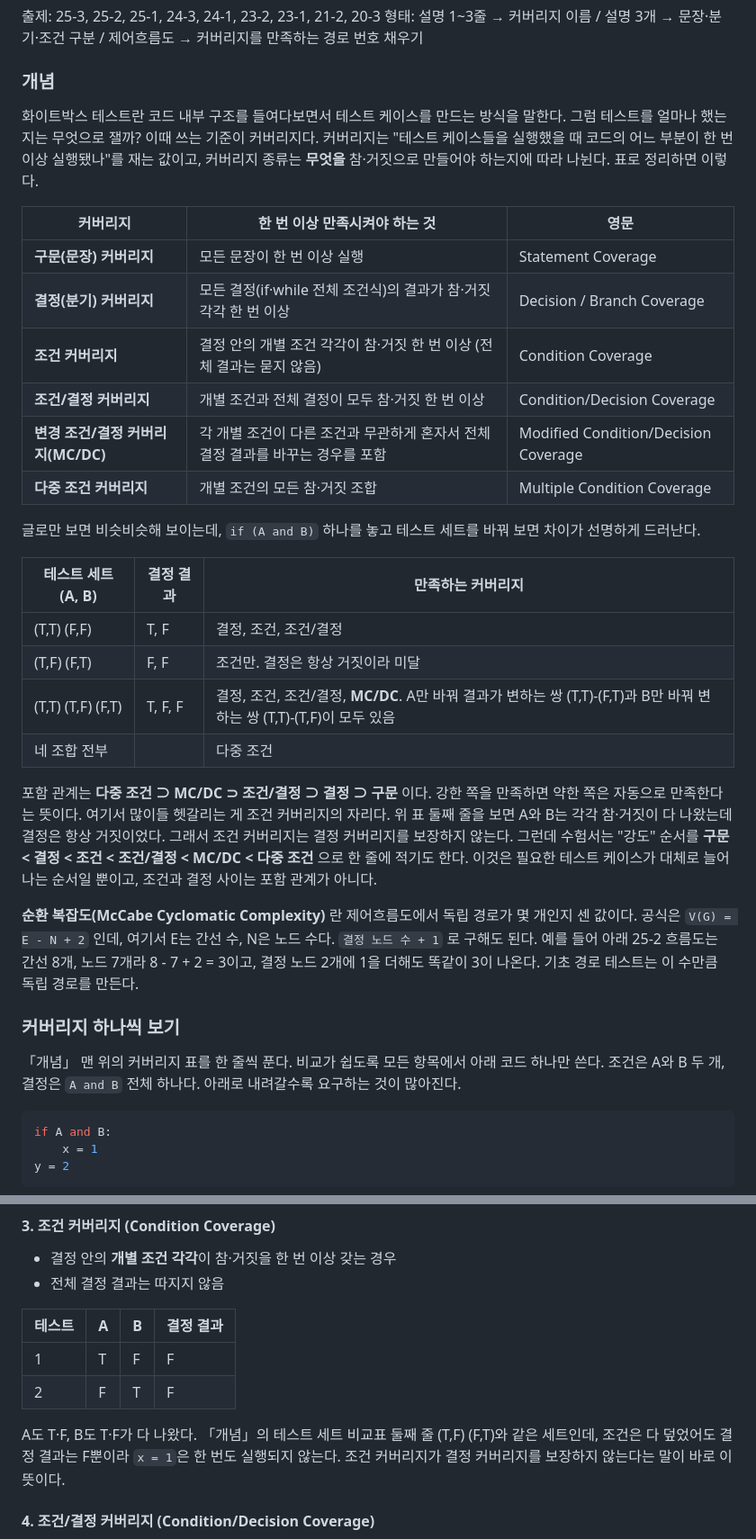
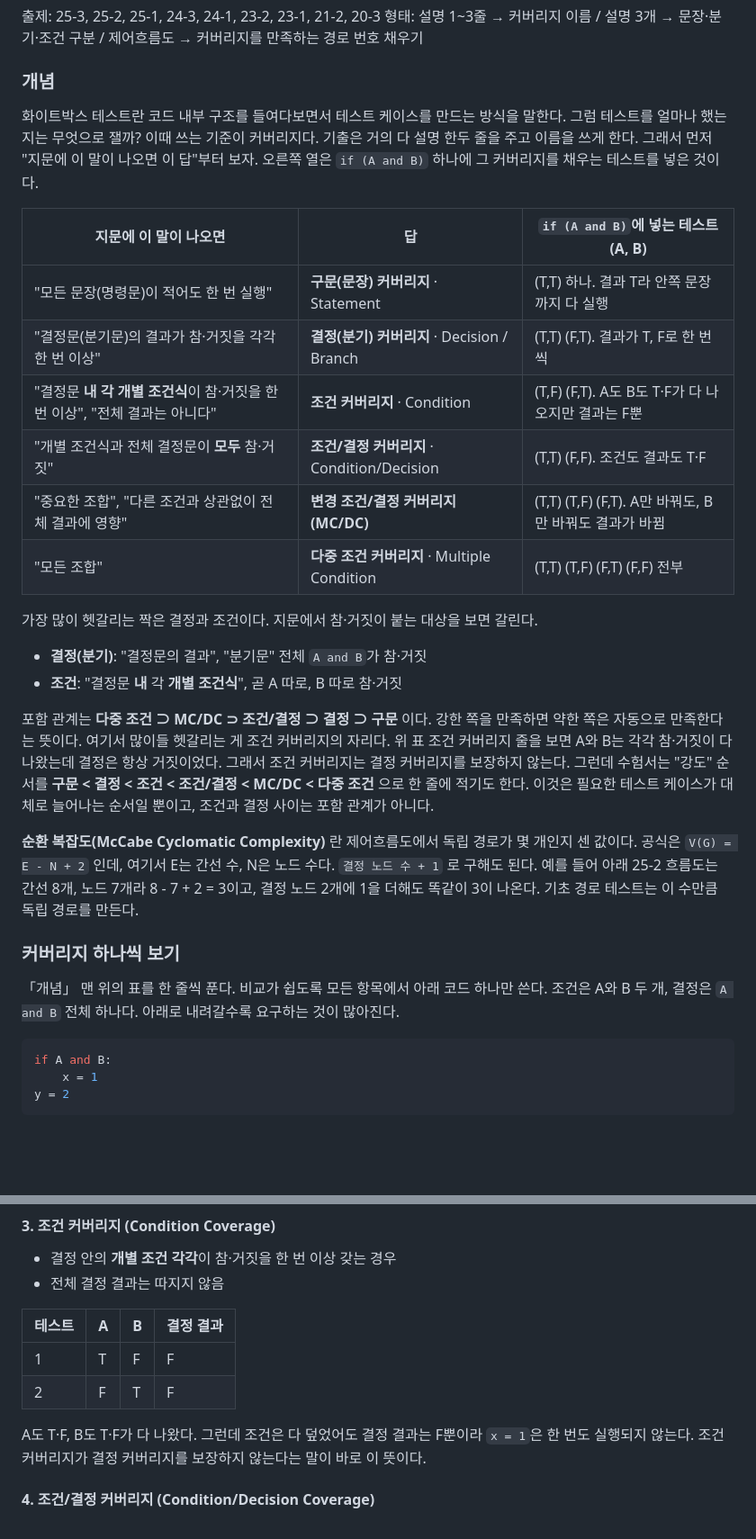
Before and after one commit to HUHGEON/jeongcheogi, a Markdown page: content/sw-dev.md, 2 parts joined by grey strips. Shown at 90% size. GitHub-like rendering; blank space fills up the shorter version.

Commit message:
sw-dev: 커버리지·블랙박스에 '지문 말/자료 → 답' 표

````diff
--- a/content/sw-dev.md
+++ b/content/sw-dev.md
@@ -7,32 +7,28 @@ SW 개발 영역은 테스트, 형상 관리, 인터페이스를 다룬다. 이
 형태: 설명 1~3줄 → 커버리지 이름 / 설명 3개 → 문장·분기·조건 구분 / 제어흐름도 → 커버리지를 만족하는 경로 번호 채우기
 
 ### 개념
-화이트박스 테스트란 코드 내부 구조를 들여다보면서 테스트 케이스를 만드는 방식을 말한다. 그럼 테스트를 얼마나 했는지는 무엇으로 잴까? 이때 쓰는 기준이 커버리지다. 커버리지는 "테스트 케이스들을 실행했을 때 코드의 어느 부분이 한 번 이상 실행됐나"를 재는 값이고, 커버리지 종류는 **무엇을** 참·거짓으로 만들어야 하는지에 따라 나뉜다. 표로 정리하면 이렇다.
-
-| 커버리지 | 한 번 이상 만족시켜야 하는 것 | 영문 |
-|---|---|---|
-| **구문(문장) 커버리지** | 모든 문장이 한 번 이상 실행 | Statement Coverage |
-| **결정(분기) 커버리지** | 모든 결정(if·while 전체 조건식)의 결과가 참·거짓 각각 한 번 이상 | Decision / Branch Coverage |
-| **조건 커버리지** | 결정 안의 개별 조건 각각이 참·거짓 한 번 이상 (전체 결과는 묻지 않음) | Condition Coverage |
-| **조건/결정 커버리지** | 개별 조건과 전체 결정이 모두 참·거짓 한 번 이상 | Condition/Decision Coverage |
-| **변경 조건/결정 커버리지(MC/DC)** | 각 개별 조건이 다른 조건과 무관하게 혼자서 전체 결정 결과를 바꾸는 경우를 포함 | Modified Condition/Decision Coverage |
-| **다중 조건 커버리지** | 개별 조건의 모든 참·거짓 조합 | Multiple Condition Coverage |
-
-글로만 보면 비슷비슷해 보이는데, `if (A and B)` 하나를 놓고 테스트 세트를 바꿔 보면 차이가 선명하게 드러난다.
-
-| 테스트 세트 (A, B) | 결정 결과 | 만족하는 커버리지 |
-|---|---|---|
-| (T,T) (F,F) | T, F | 결정, 조건, 조건/결정 |
-| (T,F) (F,T) | F, F | 조건만. 결정은 항상 거짓이라 미달 |
-| (T,T) (T,F) (F,T) | T, F, F | 결정, 조건, 조건/결정, **MC/DC**. A만 바꿔 결과가 변하는 쌍 (T,T)-(F,T)과 B만 바꿔 변하는 쌍 (T,T)-(T,F)이 모두 있음 |
-| 네 조합 전부 | | 다중 조건 |
-
-포함 관계는 **다중 조건 ⊃ MC/DC ⊃ 조건/결정 ⊃ 결정 ⊃ 구문** 이다. 강한 쪽을 만족하면 약한 쪽은 자동으로 만족한다는 뜻이다. 여기서 많이들 헷갈리는 게 조건 커버리지의 자리다. 위 표 둘째 줄을 보면 A와 B는 각각 참·거짓이 다 나왔는데 결정은 항상 거짓이었다. 그래서 조건 커버리지는 결정 커버리지를 보장하지 않는다. 그런데 수험서는 "강도" 순서를 **구문 < 결정 < 조건 < 조건/결정 < MC/DC < 다중 조건** 으로 한 줄에 적기도 한다. 이것은 필요한 테스트 케이스가 대체로 늘어나는 순서일 뿐이고, 조건과 결정 사이는 포함 관계가 아니다.
+화이트박스 테스트란 코드 내부 구조를 들여다보면서 테스트 케이스를 만드는 방식을 말한다. 그럼 테스트를 얼마나 했는지는 무엇으로 잴까? 이때 쓰는 기준이 커버리지다. 기출은 거의 다 설명 한두 줄을 주고 이름을 쓰게 한다. 그래서 먼저 "지문에 이 말이 나오면 이 답"부터 보자. 오른쪽 열은 `if (A and B)` 하나에 그 커버리지를 채우는 테스트를 넣은 것이다.
+
+| 지문에 이 말이 나오면 | 답 | `if (A and B)`에 넣는 테스트 (A, B) |
+|---|---|---|
+| "모든 문장(명령문)이 적어도 한 번 실행" | **구문(문장) 커버리지** · Statement | (T,T) 하나. 결과 T라 안쪽 문장까지 다 실행 |
+| "결정문(분기문)의 결과가 참·거짓을 각각 한 번 이상" | **결정(분기) 커버리지** · Decision / Branch | (T,T) (F,T). 결과가 T, F로 한 번씩 |
+| "결정문 **내 각 개별 조건식**이 참·거짓을 한 번 이상", "전체 결과는 아니다" | **조건 커버리지** · Condition | (T,F) (F,T). A도 B도 T·F가 다 나오지만 결과는 F뿐 |
+| "개별 조건식과 전체 결정문이 **모두** 참·거짓" | **조건/결정 커버리지** · Condition/Decision | (T,T) (F,F). 조건도 결과도 T·F |
+| "중요한 조합", "다른 조건과 상관없이 전체 결과에 영향" | **변경 조건/결정 커버리지(MC/DC)** | (T,T) (T,F) (F,T). A만 바꿔도, B만 바꿔도 결과가 바뀜 |
+| "모든 조합" | **다중 조건 커버리지** · Multiple Condition | (T,T) (T,F) (F,T) (F,F) 전부 |
+
+가장 많이 헷갈리는 짝은 결정과 조건이다. 지문에서 참·거짓이 붙는 대상을 보면 갈린다.
+
+- **결정(분기)**: "결정문의 결과", "분기문" 전체 `A and B`가 참·거짓
+- **조건**: "결정문 **내** 각 **개별 조건식**", 곧 A 따로, B 따로 참·거짓
+
+포함 관계는 **다중 조건 ⊃ MC/DC ⊃ 조건/결정 ⊃ 결정 ⊃ 구문** 이다. 강한 쪽을 만족하면 약한 쪽은 자동으로 만족한다는 뜻이다. 여기서 많이들 헷갈리는 게 조건 커버리지의 자리다. 위 표 조건 커버리지 줄을 보면 A와 B는 각각 참·거짓이 다 나왔는데 결정은 항상 거짓이었다. 그래서 조건 커버리지는 결정 커버리지를 보장하지 않는다. 그런데 수험서는 "강도" 순서를 **구문 < 결정 < 조건 < 조건/결정 < MC/DC < 다중 조건** 으로 한 줄에 적기도 한다. 이것은 필요한 테스트 케이스가 대체로 늘어나는 순서일 뿐이고, 조건과 결정 사이는 포함 관계가 아니다.
 
 **순환 복잡도(McCabe Cyclomatic Complexity)** 란 제어흐름도에서 독립 경로가 몇 개인지 센 값이다. 공식은 `V(G) = E - N + 2` 인데, 여기서 E는 간선 수, N은 노드 수다. `결정 노드 수 + 1` 로 구해도 된다. 예를 들어 아래 25-2 흐름도는 간선 8개, 노드 7개라 8 - 7 + 2 = 3이고, 결정 노드 2개에 1을 더해도 똑같이 3이 나온다. 기초 경로 테스트는 이 수만큼 독립 경로를 만든다.
 
 ### 커버리지 하나씩 보기
-「개념」 맨 위의 커버리지 표를 한 줄씩 푼다. 비교가 쉽도록 모든 항목에서 아래 코드 하나만 쓴다. 조건은 A와 B 두 개, 결정은 `A and B` 전체 하나다. 아래로 내려갈수록 요구하는 것이 많아진다.
+「개념」 맨 위의 표를 한 줄씩 푼다. 비교가 쉽도록 모든 항목에서 아래 코드 하나만 쓴다. 조건은 A와 B 두 개, 결정은 `A and B` 전체 하나다. 아래로 내려갈수록 요구하는 것이 많아진다.
 
 ```python
 if A and B:
@@ -63,7 +59,7 @@ y = 2
 | 1 | T | F | F |
 | 2 | F | T | F |
 
-A도 T·F, B도 T·F가 다 나왔다. 「개념」의 테스트 세트 비교표 둘째 줄 (T,F) (F,T)와 같은 세트인데, 조건은 다 덮었어도 결정 결과는 F뿐이라 `x = 1`은 한 번도 실행되지 않는다. 조건 커버리지가 결정 커버리지를 보장하지 않는다는 말이 바로 이 뜻이다.
+A도 T·F, B도 T·F가 다 나왔다. 그런데 조건은 다 덮었어도 결정 결과는 F뿐이라 `x = 1`은 한 번도 실행되지 않는다. 조건 커버리지가 결정 커버리지를 보장하지 않는다는 말이 바로 이 뜻이다.
 
 #### 4. 조건/결정 커버리지 (Condition/Decision Coverage)
 - 개별 조건과 전체 결정이 **모두** 참·거짓을 한 번 이상 갖는 경우
````
Also changed, not shown: other parts of content/sw-dev.md (+17 -17 lines).
